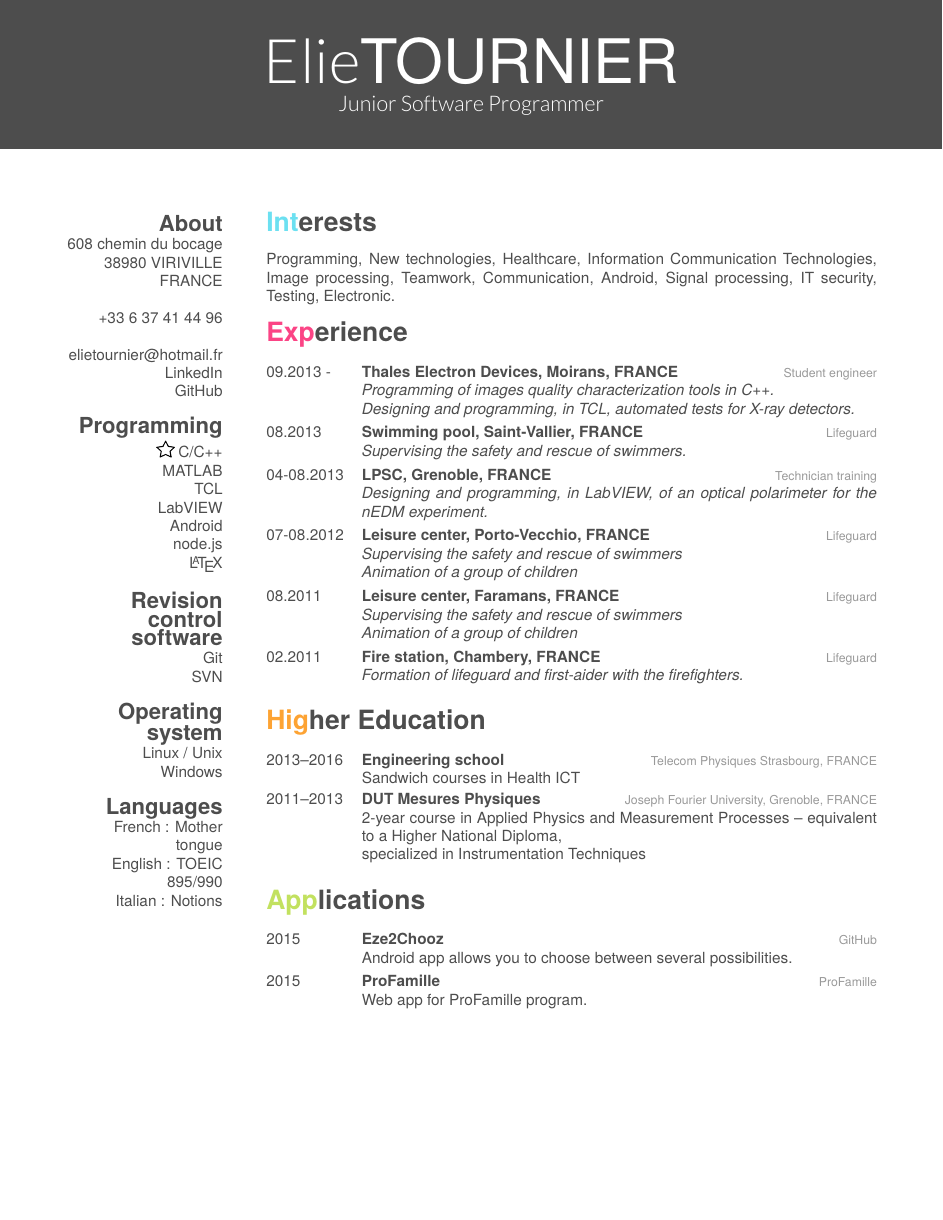
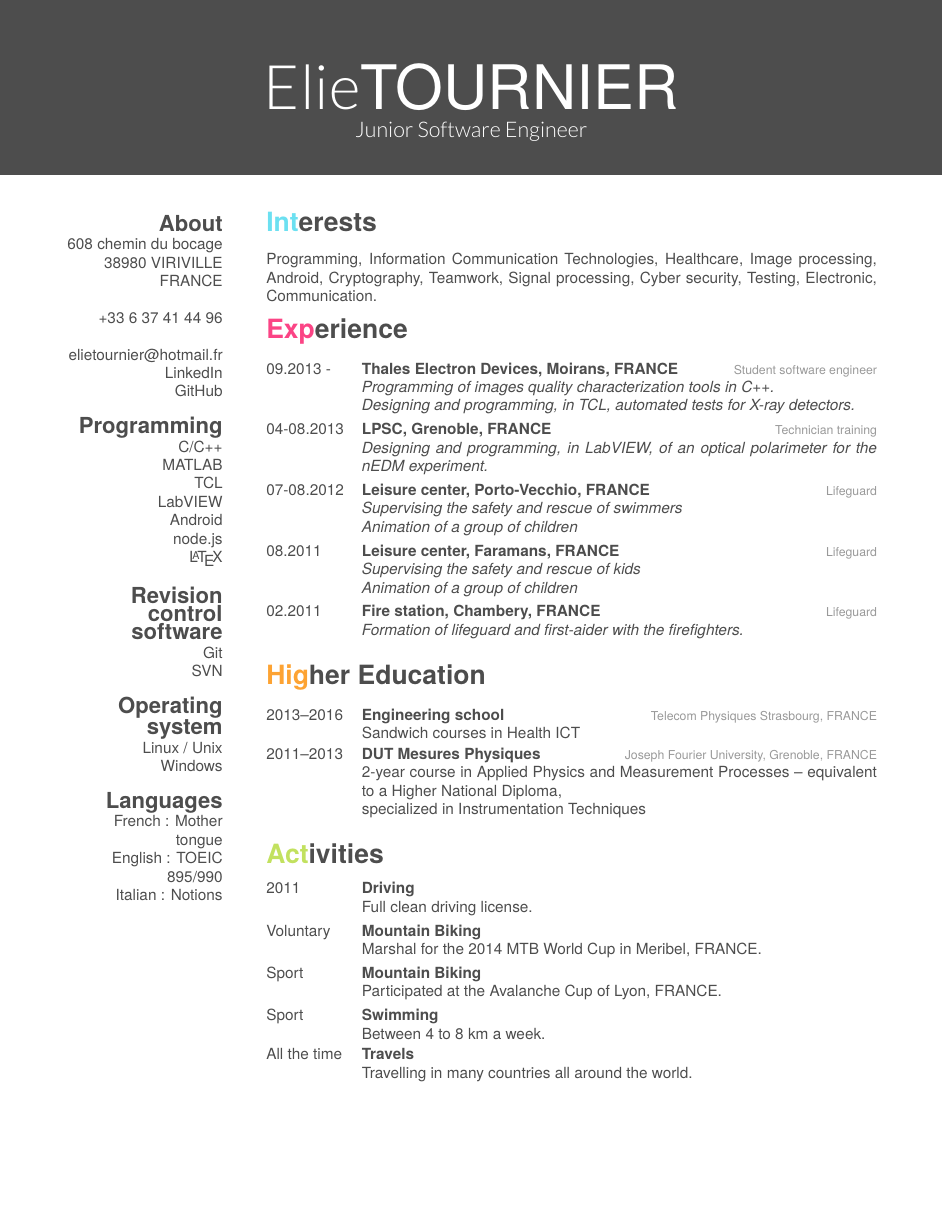
Before and after one commit to Hopetech/myResume, a LaTeX CV (sources/CV_Elie.tex): page 1 of 2 before the commit and the whole page after it. The pictures show the PDF file CV_Elie.pdf that the author committed with the source.

```diff
--- a/sources/CV_Elie.tex
+++ b/sources/CV_Elie.tex
@@ -3,7 +3,7 @@
 
 \begin{document}
 \header{Elie}{TOURNIER}
-       {Junior Software Programmer}
+       {Junior Software Engineer}
 
 \begin{aside}
   \section{About}
@@ -32,35 +32,29 @@
     Windows
   \section{Languages}
     French : Mother tongue
-    English : TOEIC 895/990
+    English : \href{http://www.ets.org/toeic}{TOEIC} 895/990
     Italian : Notions
 \end{aside}
 
 \section{Interests}
 
-Programming, New technologies, Healthcare, Information Communication Technologies, Image processing, Teamwork, Communication, Android, Signal processing, IT security, Testing, Electronic.
+Programming, Information Communication Technologies, Healthcare, Image processing, Android, Cryptography, Teamwork, Signal processing, Cyber security, Testing, Electronic, Communication.
 
 \section{Experience}
 
 \begin{entrylist}
   \entry
     {09.2013 -}
-    {Thales Electron Devices, Moirans, FRANCE}
-    {Student engineer}
+    {\href{https://www.thalesgroup.com/en/microwave-imaging-sub-systems/radiology}{Thales Electron Devices}, Moirans, FRANCE}
+    {Student software engineer}
     {\emph{Programming of images quality characterization tools in C++. \\
 				Designing and programming, in TCL, automated tests for X-ray detectors.}}
 
    \entry
-    {08.2013}
-    {Swimming pool, Saint-Vallier, FRANCE}
-    {Lifeguard}
-    {\emph{Supervising the safety and rescue of swimmers.}}
-
-   \entry
     {04-08.2013}
-    {LPSC, Grenoble, FRANCE}
+    {\href{http://lpsc.in2p3.fr/index.php/en/}{LPSC}, Grenoble, FRANCE}
     {Technician training}
-    {\emph{Designing and programming, in LabVIEW, of an optical polarimeter for the {\href{http://nedm.web.psi.ch/}{nEDM}} experiment.}}
+    {\emph{Designing and programming, in LabVIEW, of an optical polarimeter for the {\href{http://nedm.web.psi.ch/}{nEDM experiment}}.}}
 
    \entry
     {07-08.2012}
@@ -73,7 +67,7 @@
     {08.2011}
     {Leisure center, Faramans, FRANCE}
     {Lifeguard}
-    {\emph{Supervising the safety and rescue of swimmers \\
+    {\emph{Supervising the safety and rescue of kids \\
     			Animation of a group of children}}
 
    \entry
@@ -99,23 +93,6 @@
     {2-year course in Applied Physics and Measurement Processes – equivalent to a Higher National Diploma,\\
     			specialized in Instrumentation Techniques}
 \end{entrylist}
-
-\section{Applications}
-
-\begin{entrylist}
-  \entry
-    {2015}
-    {Eze2Chooz}
-    {\href{https://github.com/Hopetech/eze2chooz}{GitHub}}
-    {Android app allows you to choose between several possibilities.}
-   \entry
-    {2015}
-    {ProFamille}
-    {\href{http://profamille.fr/}{ProFamille}}
-    {Web app for ProFamille program.}
-\end{entrylist}
-
-\newpage
 
 \section{Activities}
 
```
Also changed, not shown: CV_Elie.pdf, sources/CV_Elie.tex (9 more changed lines).
